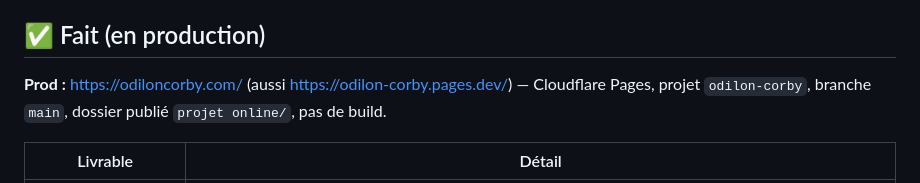
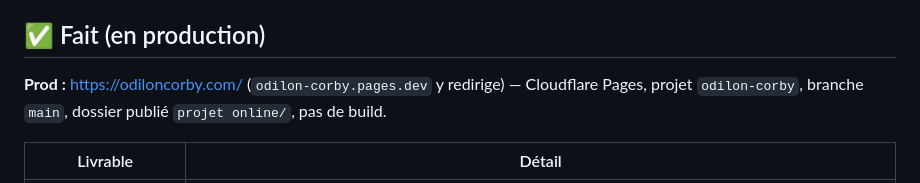
Before and after one commit to odiloncorby-creator/odilon.corby, a Markdown page: docs/STATUS.md, the part around the change. Drawn GitHub-style.

```diff
--- a/docs/STATUS.md
+++ b/docs/STATUS.md
@@ -4,7 +4,7 @@ Dernière mise à jour : 2026-09-26
 
 ## ✅ Fait (en production)
 
-**Prod :** https://odiloncorby.com/ (aussi https://odilon-corby.pages.dev/) — Cloudflare Pages, projet `odilon-corby`, branche `main`, dossier publié `projet online/`, pas de build.
+**Prod :** https://odiloncorby.com/ (`odilon-corby.pages.dev` y redirige) — Cloudflare Pages, projet `odilon-corby`, branche `main`, dossier publié `projet online/`, pas de build.
 
 | Livrable | Détail |
 |---|---|
```
Also changed, not shown: CLAUDE.md (+1 -1 lines).
